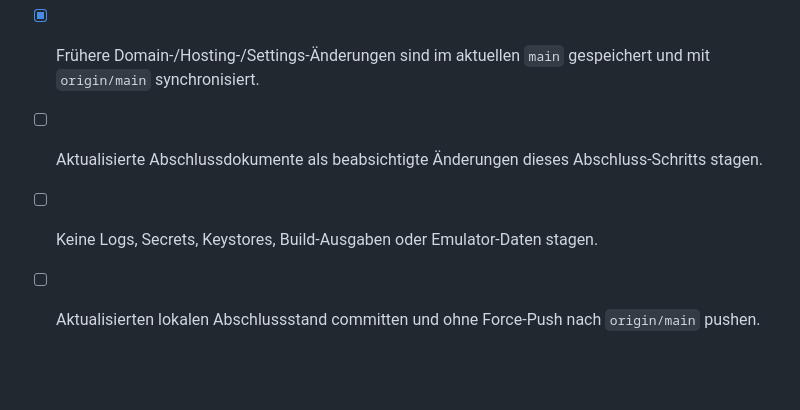
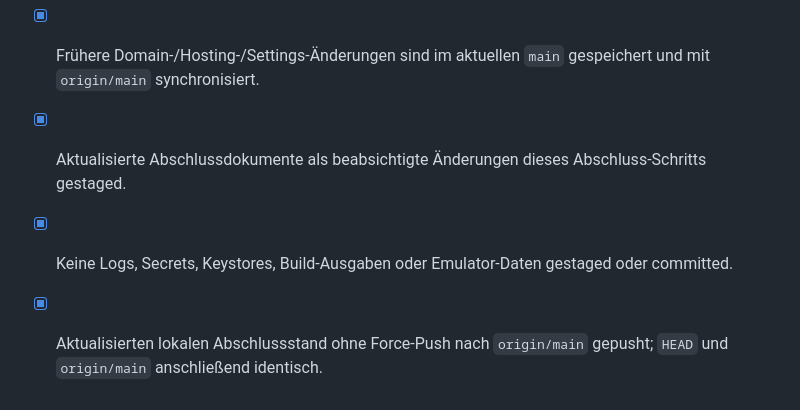
Before and after one commit to sehmus-yildirim/carma-app, a Markdown page: RELEASE_CHECKLIST.md, the part around one of its changes. Rendered like a GitHub page; blank space fills up the shorter version.

Commit message:
chore: fix release validation documentation

```diff
--- a/RELEASE_CHECKLIST.md
+++ b/RELEASE_CHECKLIST.md
@@ -152,6 +152,6 @@ Stand: 2026-08-19 01:33 CEST
 - [x] Aktueller Branch ist `main`.
 - [x] Ausgangsstand vor dem lokalen Abschluss war mit `origin/main` synchron.
 - [x] Frühere Domain-/Hosting-/Settings-Änderungen sind im aktuellen `main` gespeichert und mit `origin/main` synchronisiert.
-- [ ] Aktualisierte Abschlussdokumente als beabsichtigte Änderungen dieses Abschluss-Schritts stagen.
-- [ ] Keine Logs, Secrets, Keystores, Build-Ausgaben oder Emulator-Daten stagen.
-- [ ] Aktualisierten lokalen Abschlussstand committen und ohne Force-Push nach `origin/main` pushen.
+- [x] Aktualisierte Abschlussdokumente als beabsichtigte Änderungen dieses Abschluss-Schritts gestaged.
+- [x] Keine Logs, Secrets, Keystores, Build-Ausgaben oder Emulator-Daten gestaged oder committed.
+- [x] Aktualisierten lokalen Abschlussstand ohne Force-Push nach `origin/main` gepusht; `HEAD` und `origin/main` anschließend identisch.
```
Also changed, not shown: other parts of RELEASE_CHECKLIST.md (+1 -1 lines), FIREBASE_DEPLOY_PLAN.md (+3 -3 lines).
